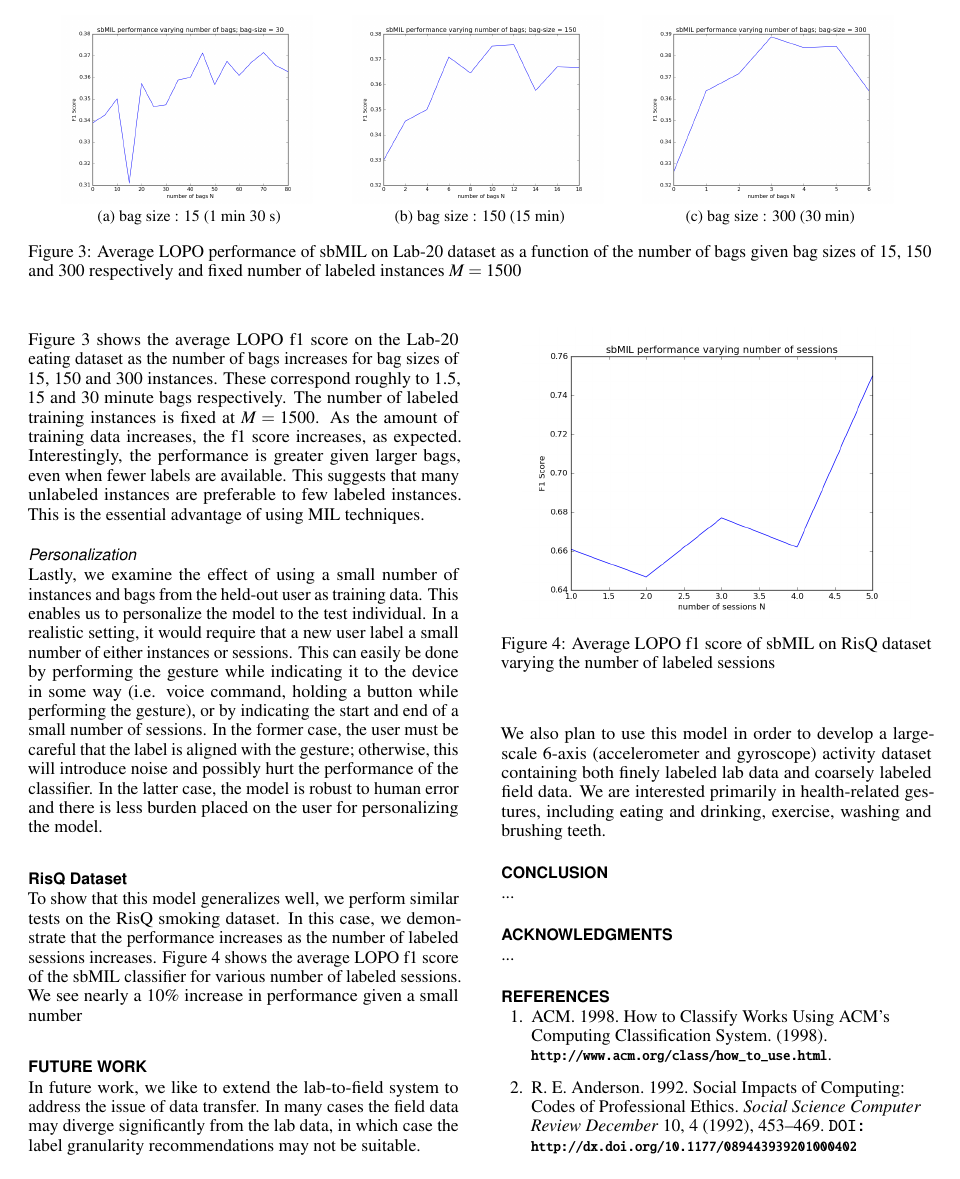
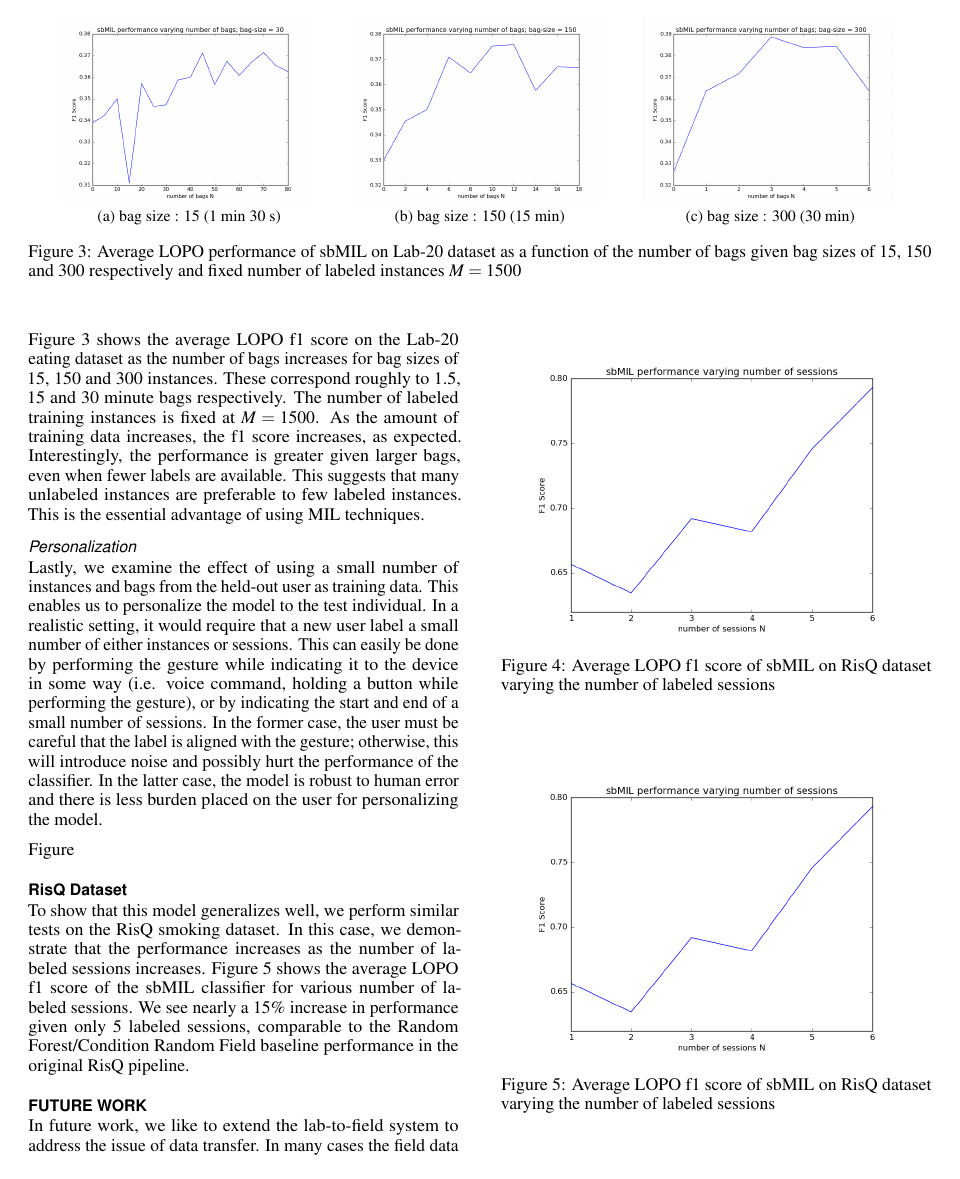
Before and after one commit to giffy1/MIL, a LaTeX document (paper/mil.tex): page 4 of 5. Compiled offline with pdfLaTeX.

Commit message:
Updated paper.

```diff
--- a/paper/mil.tex
+++ b/paper/mil.tex
@@ -247,9 +247,7 @@ Figure \ref{fig:figure3} shows the average LOPO f1 score on the Lab-20 eating da
 
 Lastly, we examine the effect of using a small number of instances and bags from the held-out user as training data. This enables us to personalize the model to the test individual. In a realistic setting, it would require that a new user label a small number of either instances or sessions. This can easily be done by performing the gesture while indicating it to the device in some way (i.e. voice command, holding a button while performing the gesture), or by indicating the start and end of a small number of sessions. In the former case, the user must be careful that the label is aligned with the gesture; otherwise, this will introduce noise and possibly hurt the performance of the classifier. In the latter case, the model is robust to human error and there is less burden placed on the user for personalizing the model.
 
-
-
-\subsection{RisQ Dataset}
+Figure
 
 \begin{figure}
 \centering
@@ -257,7 +255,15 @@ Lastly, we examine the effect of using a small number of instances and bags from
   \caption{Average LOPO f1 score of sbMIL on RisQ dataset varying the number of labeled sessions}~\label{fig:figure4}
 \end{figure}
 
-To show that this model generalizes well, we perform similar tests on the RisQ smoking dataset. In this case, we demonstrate that the performance increases as the number of labeled sessions increases. Figure \ref{fig:figure4} shows the average LOPO f1 score of the sbMIL classifier for various number of labeled sessions. We see nearly a 10\% increase in performance given a small number
+\subsection{RisQ Dataset}
+
+\begin{figure}
+\centering
+  \includegraphics[width=0.9\columnwidth]{figures/sessions}
+  \caption{Average LOPO f1 score of sbMIL on RisQ dataset varying the number of labeled sessions}~\label{fig:figure5}
+\end{figure}
+
+To show that this model generalizes well, we perform similar tests on the RisQ smoking dataset. In this case, we demonstrate that the performance increases as the number of labeled sessions increases. Figure \ref{fig:figure5} shows the average LOPO f1 score of the sbMIL classifier for various number of labeled sessions. We see nearly a 15\% increase in performance given only 5 labeled sessions, comparable to the Random Forest/Condition Random Field baseline performance in the original RisQ pipeline.
 
 % Use a numbered list of references at the end of the article, ordered
 % alphabetically by first author, and referenced by numbers in
```
Also changed, not shown: paper/figures/sessions.png, paper/mil.pdf, 4 other files.
